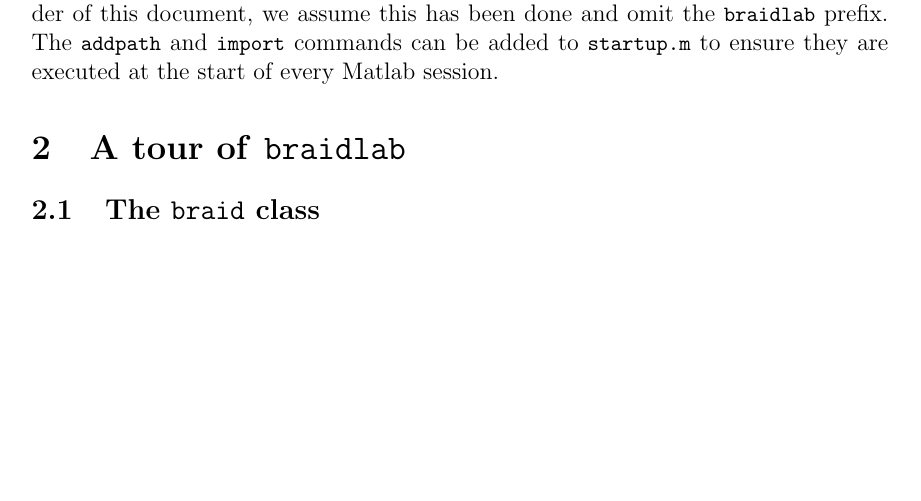
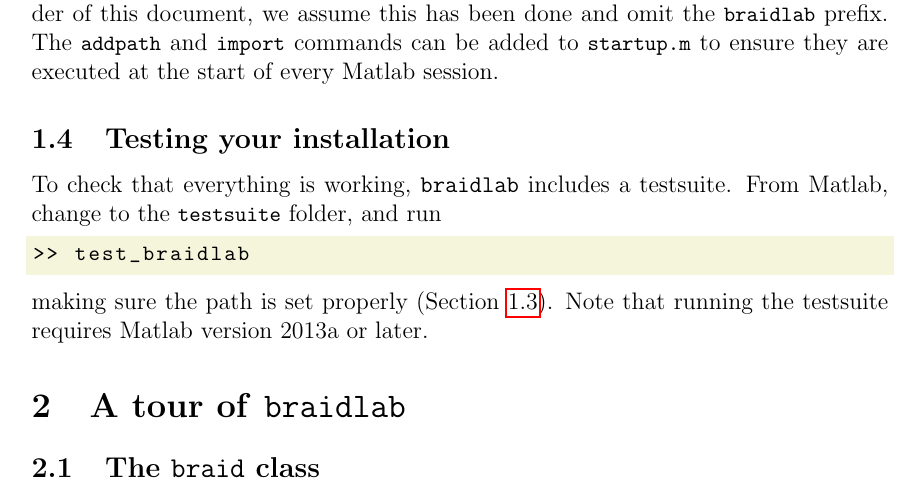
Before and after one commit to jeanluct/braidlab, a LaTeX document (doc/braidlab_guide.tex): part of page 2 of 17, cut so that both start at the same text, the shorter picture padded with empty space. Compiled offline with pdfLaTeX.

Commit message:
Add subsection on testsuite.

```diff
--- a/doc/braidlab_guide.tex
+++ b/doc/braidlab_guide.tex
@@ -116,6 +117,17 @@
 The \lstinline{addpath} and \lstinline{import} commands can be added
 to \lstinline{startup.m} to ensure they are executed at the start of
 every Matlab session.
+
+
+\subsection{Testing your installation}
+
+To check that everything is working, \braidlab\ includes a testsuite.  From
+Matlab, change to the \lstinline{testsuite} folder, and run
+\begin{lstlisting}[frame=single,framerule=0pt]
+>> test_braidlab
+\end{lstlisting}
+making sure the path is set properly (Section~\ref{sec:path}).
+Note that running the testsuite requires Matlab version 2013a or later.
 
 
 \section{A tour of \braidlab}
```
Also changed, not shown: doc/braidlab_guide.pdf, doc/braidlab_guide.tex (1 more changed lines).
